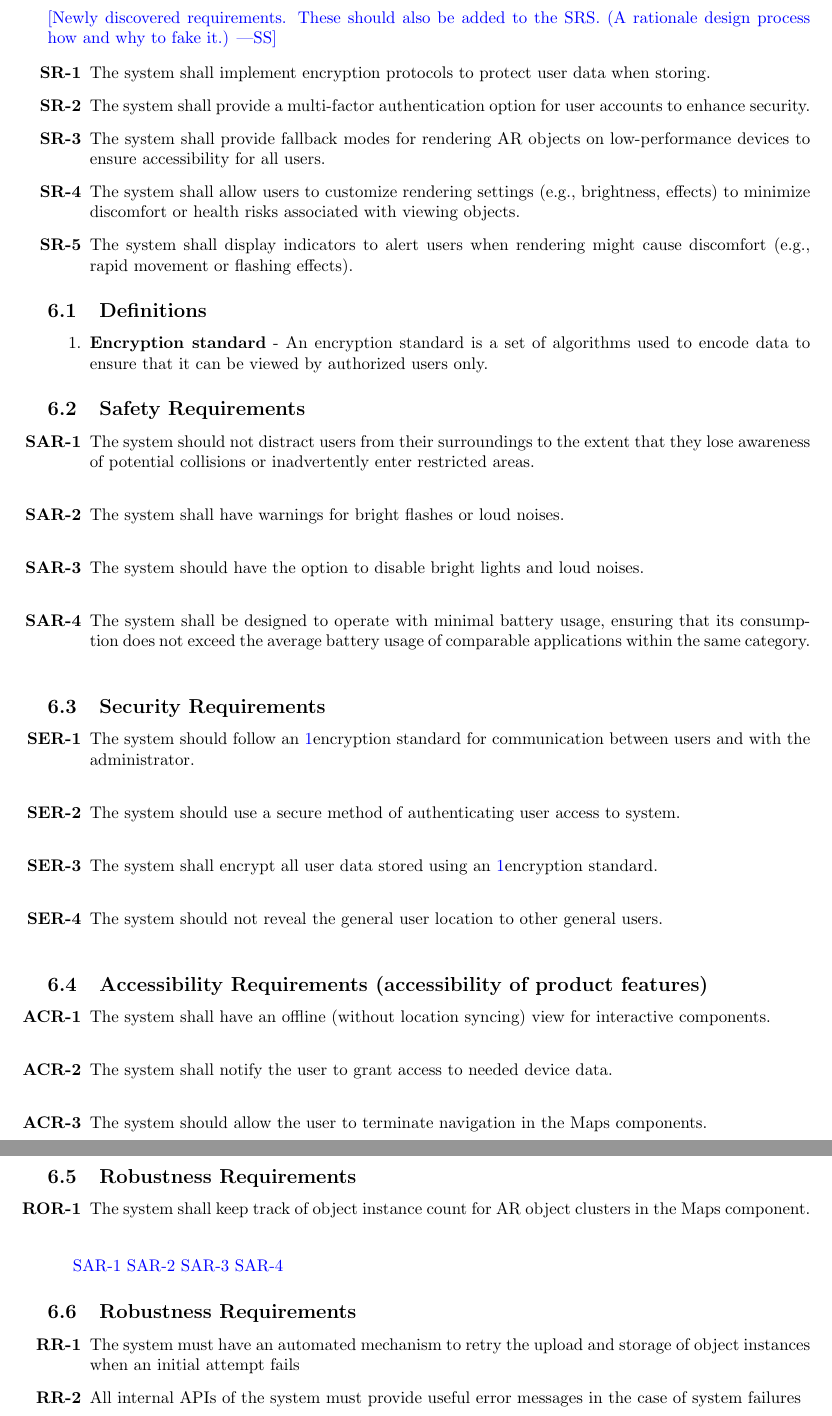
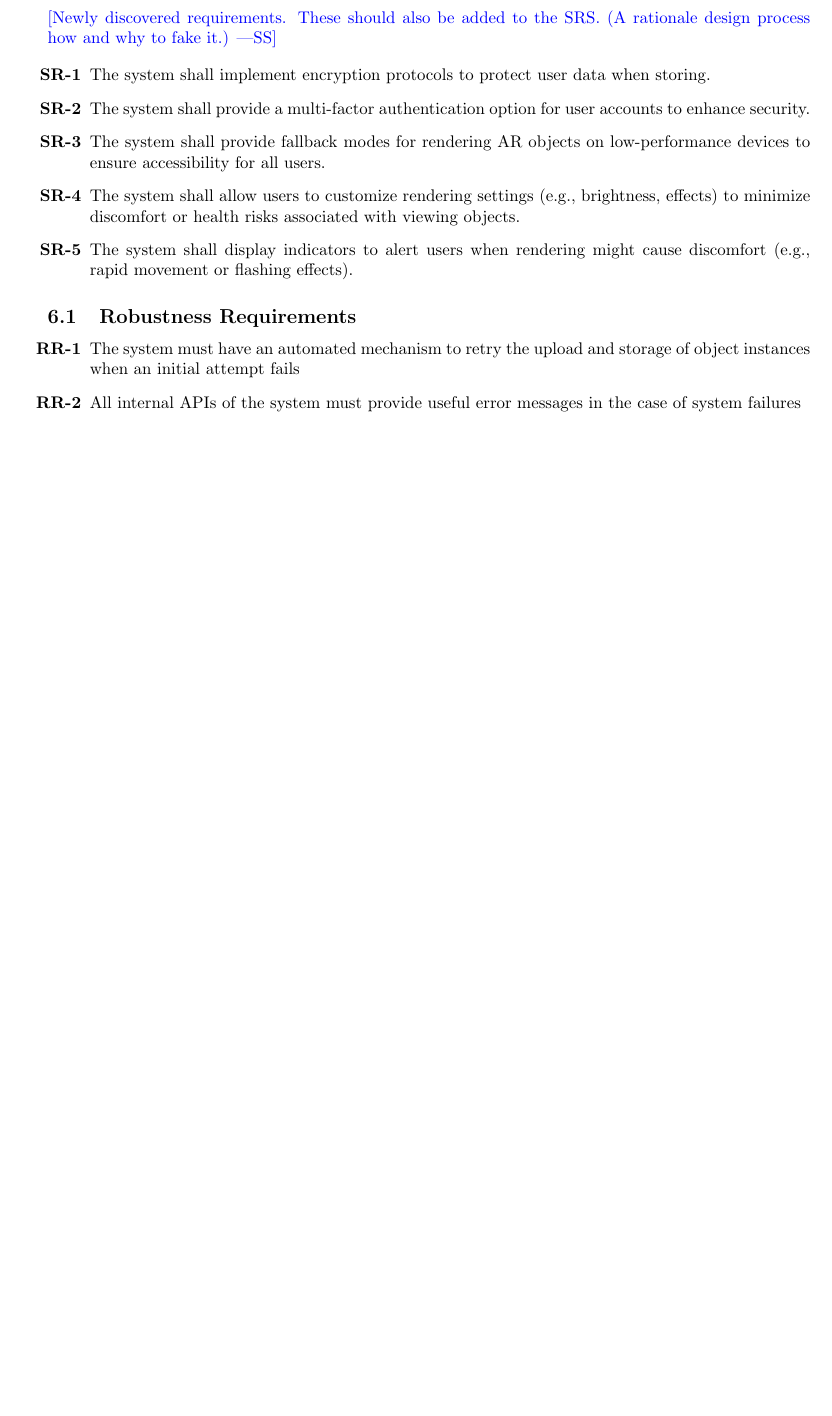
Before and after one commit to russellrd/realm, a LaTeX document (docs/HazardAnalysis/HazardAnalysis.tex): two parts of pages 7 and 8 of 9 before the commit and part of page 7 of 8 after it, the two joined at a grey line, cut so that both start at the same text, the shorter picture padded with empty space. Compiled offline with pdfLaTeX.

Commit message:
Revert "HazardAnalysis: Added FMEA table entries and requirements section"

```diff
--- a/docs/HazardAnalysis/HazardAnalysis.tex
+++ b/docs/HazardAnalysis/HazardAnalysis.tex
@@ -168,4 +158,3 @@ Hazards resulting from the failure of the following components will not be consi
-\pagebreak
 
 \section{Safety and Security Requirements}
 
@@ -179,46 +168,6 @@ Hazards resulting from the failure of the following components will not be consi
     \item \label{SR-9} The system shall display indicators to alert users when rendering might cause discomfort (e.g., rapid movement or flashing effects).
 
 \end{enumerate}
-\subsection{Definitions}
-
-\begin{enumerate}
-    \item \label{encryption standard} \textbf{Encryption standard} - An encryption standard is a set of algorithms used to encode data to ensure that it can be viewed by authorized users only.
-\end{enumerate}
-
-\subsection{Safety Requirements}
-
-\begin{enumerate}[label=\textbf{SAR-\arabic*},ref=SAR-\arabic*]
-    \item \label{SAR-1} The system should not distract users from their surroundings to the extent that they lose awareness of potential collisions or inadvertently enter restricted areas. \\
-    \item \label{SAR-2} The system shall have warnings for bright flashes or loud noises. \\
-    \item \label{SAR-3} The system should have the option to disable bright lights and loud noises. \\
-    \item \label{SAR-4} The system shall be designed to operate with minimal battery usage, ensuring that its consumption does not exceed the average battery usage of comparable applications within the same category. \\
-\end{enumerate}
-
-\subsection{Security Requirements}
-
-\begin{enumerate}[label=\textbf{SER-\arabic*},ref=SER-\arabic*]
-    \item \label{SER-1} The system should follow an \ref{encryption standard}encryption standard for communication between users and with the administrator. \\
-    \item \label{SER-2} The system should use a secure method of authenticating user access to system. \\
-    \item \label{SER-3} The system shall encrypt all user data stored using an \ref{encryption standard}encryption standard. \\
-    \item \label{SER-4} The system should not reveal the general user location to other general users. \\
-\end{enumerate}
-
-\subsection{Accessibility Requirements (accessibility of product features)}
-
-\begin{enumerate}[label=\textbf{ACR-\arabic*},ref=ACR-\arabic*]
-    \item \label{ACR-1} The system shall have an offline (without location syncing) view for interactive components. \\
-    \item \label{ACR-2} The system shall notify the user to grant access to needed device data. \\
-    \item \label{ACR-3} The system should allow the user to terminate navigation in the Maps components. \\
-\end{enumerate}
-
-\subsection{Robustness Requirements}
-
-\begin{enumerate}[label=\textbf{ROR-\arabic*},ref=ROR-\arabic*]
-    \item \label{ROR-1} The system shall keep track of object instance count for AR object clusters in the Maps component. \\
-\end{enumerate}
-
-% Example of referencing the requirements
-\ref{SAR-1} \ref{SAR-2} \ref{SAR-3} \ref{SAR-4}
 
 \subsection{Robustness Requirements}
 
```
Also changed, not shown: docs/HazardAnalysis/HazardAnalysis.pdf, docs/HazardAnalysis/HazardAnalysis.tex (12 more changed lines).
